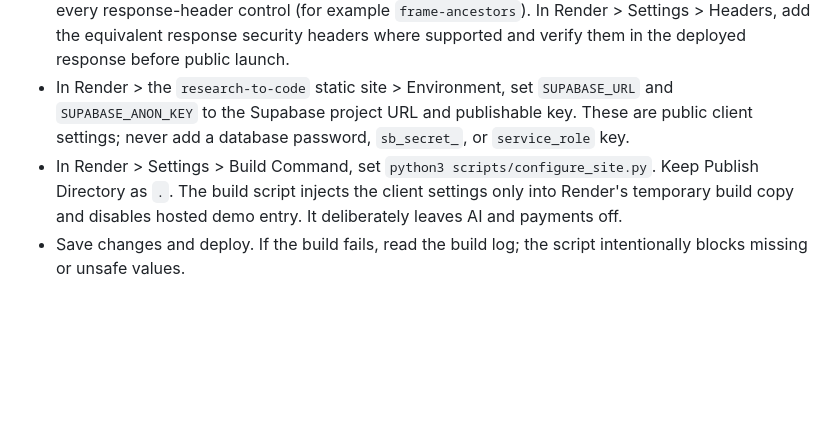
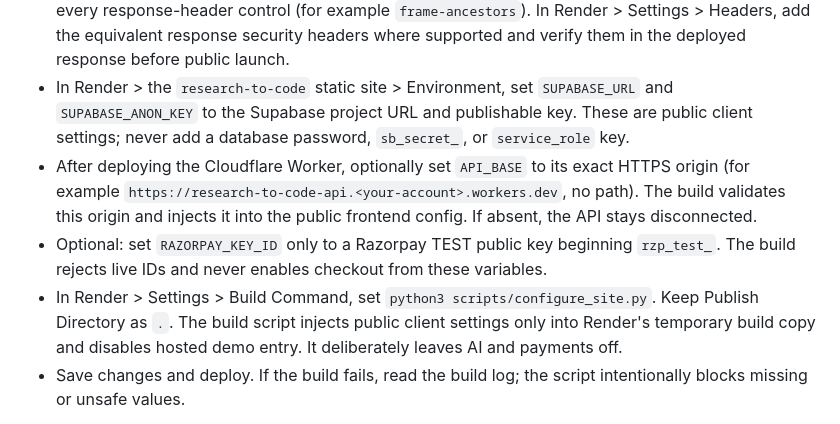
Before and after one commit to thakurshreyanshthakurshreyansh-eng/research-to-code, a Markdown page: SETUP.md, the part around the change. Drawn GitHub-style; blank space fills up the shorter version.

Commit message:
Document Worker origin and test-only Razorpay build settings

```diff
--- a/SETUP.md
+++ b/SETUP.md
@@ -41,7 +41,9 @@ Note: Supabase's built-in email sender is limited and meant for testing. Real us
 - Keep `index.html` committed with blank client settings; do not commit project credentials to the public repository.
 - Render-specific security note: Render Static Sites do **not** automatically apply Cloudflare Pages' `_headers` file. The main app now includes a meta CSP as a fallback, but meta CSP cannot enforce every response-header control (for example `frame-ancestors`). In Render > Settings > Headers, add the equivalent response security headers where supported and verify them in the deployed response before public launch.
 - In Render > the `research-to-code` static site > Environment, set `SUPABASE_URL` and `SUPABASE_ANON_KEY` to the Supabase project URL and publishable key. These are public client settings; never add a database password, `sb_secret_`, or `service_role` key.
-- In Render > Settings > Build Command, set `python3 scripts/configure_site.py`. Keep Publish Directory as `.`. The build script injects the client settings only into Render's temporary build copy and disables hosted demo entry. It deliberately leaves AI and payments off.
+- After deploying the Cloudflare Worker, optionally set `API_BASE` to its exact HTTPS origin (for example `https://research-to-code-api.<your-account>.workers.dev`, no path). The build validates this origin and injects it into the public frontend config. If absent, the API stays disconnected.
+- Optional: set `RAZORPAY_KEY_ID` only to a Razorpay TEST public key beginning `rzp_test_`. The build rejects live IDs and never enables checkout from these variables.
+- In Render > Settings > Build Command, set `python3 scripts/configure_site.py`. Keep Publish Directory as `.`. The build script injects public client settings only into Render's temporary build copy and disables hosted demo entry. It deliberately leaves AI and payments off.
 - Save changes and deploy. If the build fails, read the build log; the script intentionally blocks missing or unsafe values.
 
 1. For non-Render/manual hosting, fill the CFG block only in the deployment copy: SUPABASE_URL, SUPABASE_ANON_KEY, API_BASE (Worker address). Leave PAYMENTS_ENABLED false.
```
